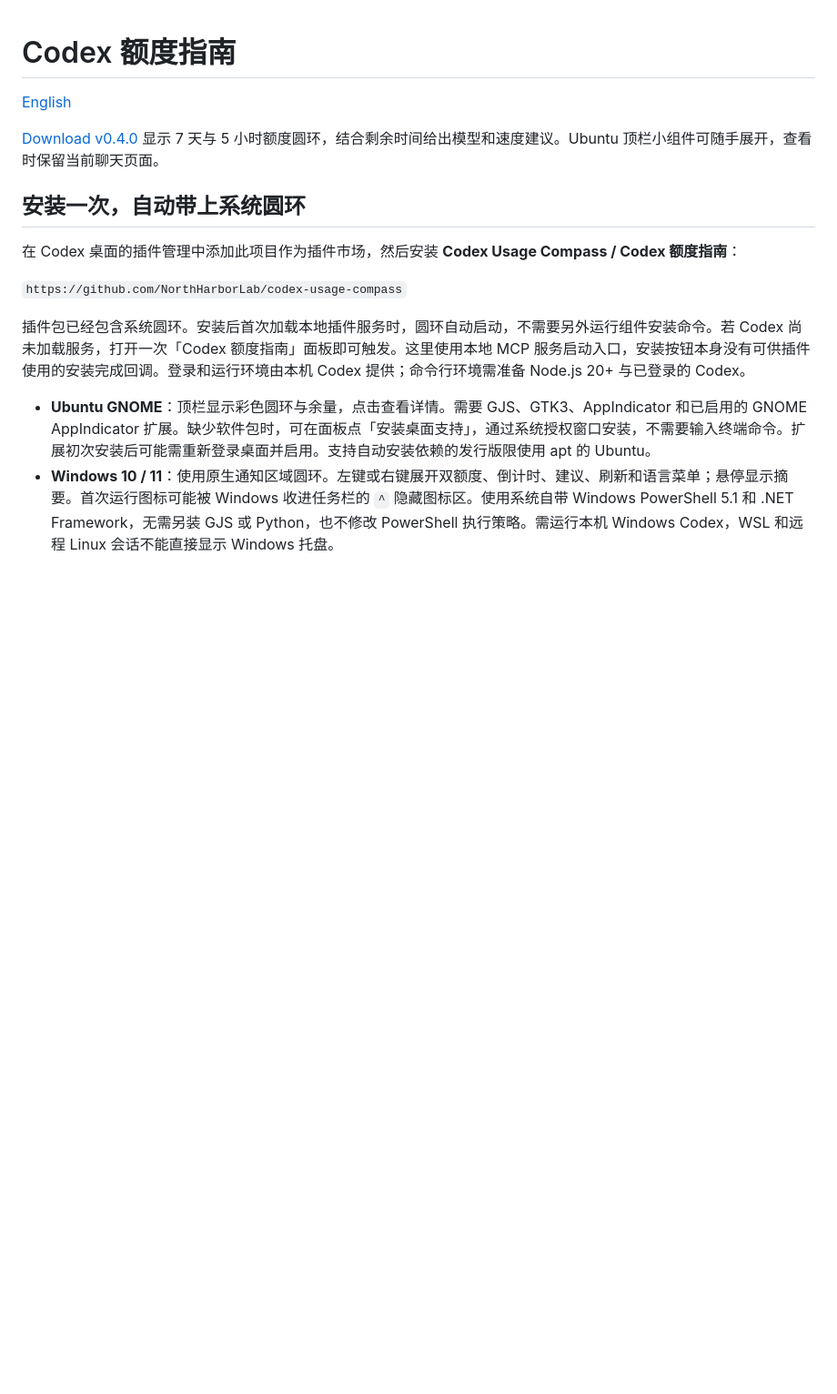
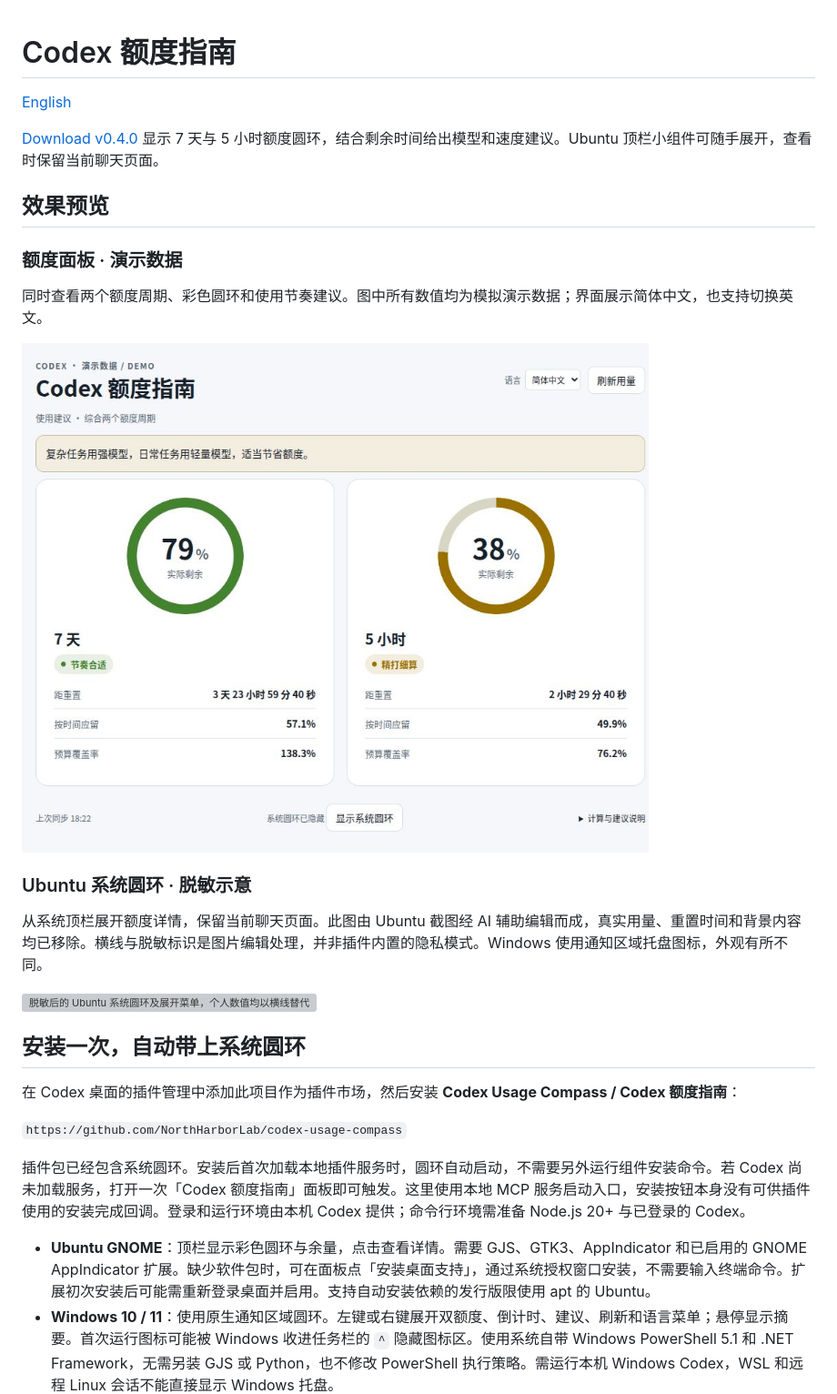
Before and after one commit to NorthHarborLab/codex-usage-compass, a Markdown page: README.zh-CN.md, the part around the change. Shown at 91% size. Drawn GitHub-style; pictures changed too: docs/images/quota-dashboard-demo.jpg (added); blank space fills up the shorter version; grey boxes are pictures that could not be loaded.

```diff
--- a/README.zh-CN.md
+++ b/README.zh-CN.md
@@ -4,6 +4,20 @@
 
 [Download v0.4.0](https://github.com/NorthHarborLab/codex-usage-compass/releases/tag/v0.4.0)
 显示 7 天与 5 小时额度圆环，结合剩余时间给出模型和速度建议。Ubuntu 顶栏小组件可随手展开，查看时保留当前聊天页面。
+
+## 效果预览
+
+### 额度面板 · 演示数据
+
+同时查看两个额度周期、彩色圆环和使用节奏建议。图中所有数值均为模拟演示数据；界面展示简体中文，也支持切换英文。
+
+![使用模拟演示数据的额度面板，展示 7 天与 5 小时彩色圆环](docs/images/quota-dashboard-demo.jpg)
+
+### Ubuntu 系统圆环 · 脱敏示意
+
+从系统顶栏展开额度详情，保留当前聊天页面。此图由 Ubuntu 截图经 AI 辅助编辑而成，真实用量、重置时间和背景内容均已移除。横线与脱敏标识是图片编辑处理，并非插件内置的隐私模式。Windows 使用通知区域托盘图标，外观有所不同。
+
+<img src="docs/images/system-ring-redacted.png" alt="脱敏后的 Ubuntu 系统圆环及展开菜单，个人数值均以横线替代" width="380">
 
 ## 安装一次，自动带上系统圆环
 
```
Also changed, not shown: README.md (+14 -0 lines), 1 other file.
